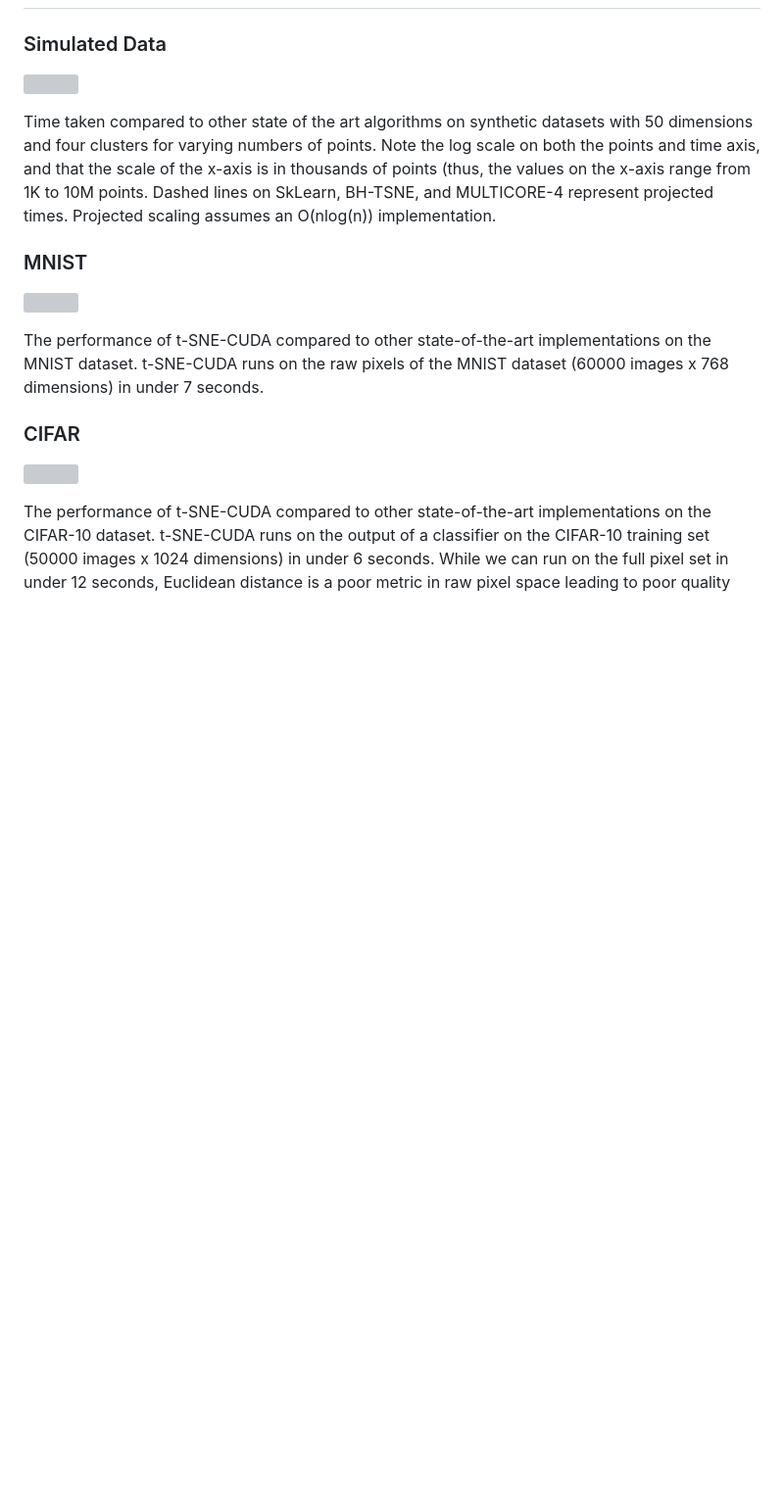
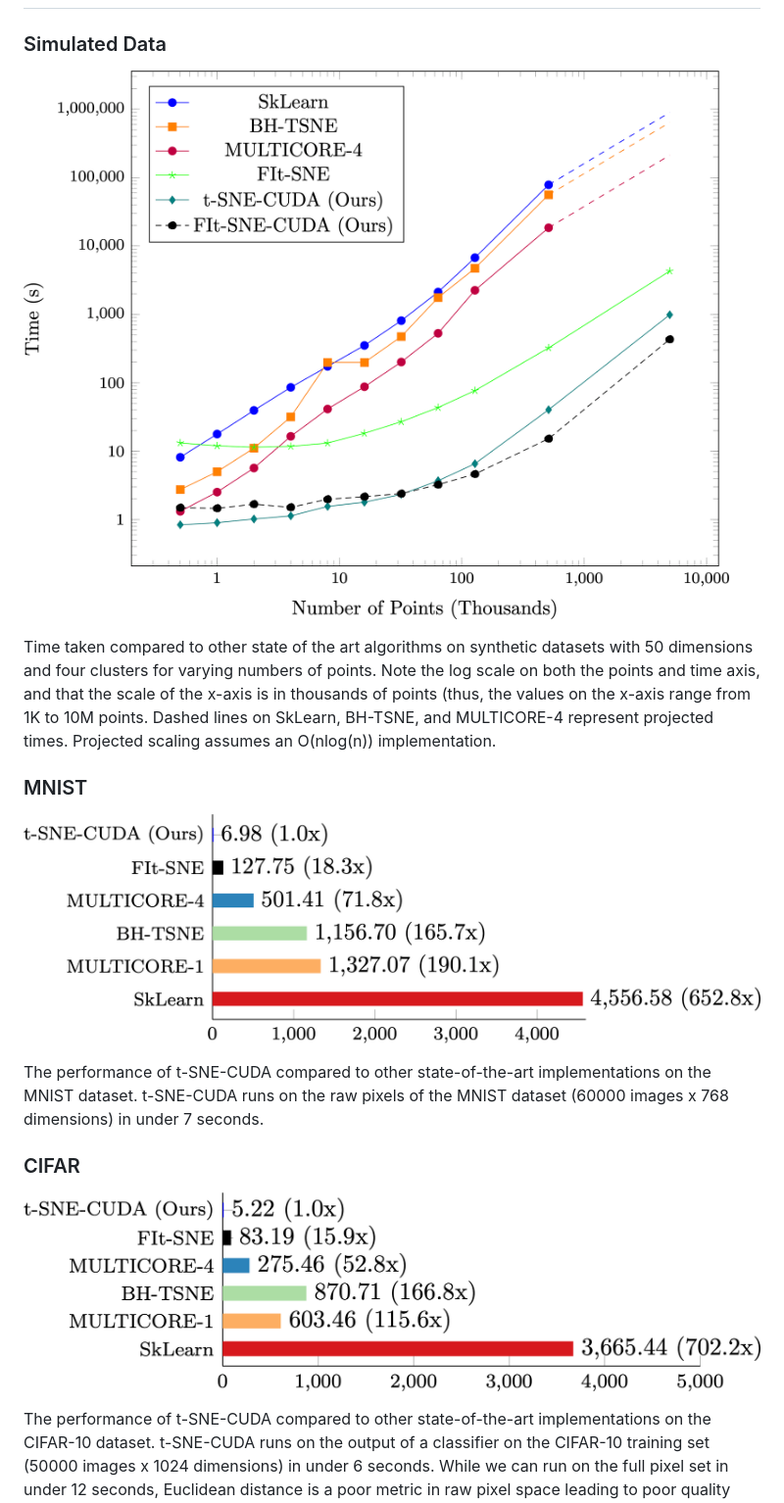
Before and after one commit to CannyLab/tsne-cuda, a Markdown page: README.md, the part around the change. Shown: that part at 98% size. GitHub-like rendering; pictures changed too: docs/cifar_speedup.png (added), docs/mnist_speedup.png (added), docs/simulated_speedup.png (added); blank space fills up the shorter version; grey boxes are pictures that could not be loaded.

Commit message:
switch from pdf to png b/c github can't render pdf

```diff
--- a/README.md
+++ b/README.md
@@ -8,17 +8,17 @@ You can install binaries with anaconda for CUDA versions 9.0, 9.2, 10.0, and 10.
 
 # Benchmarks
 ### Simulated Data
-![](docs/simulated_speedup.pdf)
+![](docs/simulated_speedup.png)
 
 Time taken compared to other state of the art algorithms on synthetic datasets with 50 dimensions and four clusters for varying numbers of points. Note the log scale on both the points and time axis, and that the scale of the x-axis is in thousands of points (thus, the values on the x-axis range from 1K to 10M points. Dashed lines on SkLearn, BH-TSNE, and MULTICORE-4 represent projected times. Projected scaling assumes an O(nlog(n)) implementation.
 
 ### MNIST
-![](docs/mnist_speedup.pdf)
+![](docs/mnist_speedup.png)
 
 The performance of t-SNE-CUDA compared to other state-of-the-art implementations on the MNIST dataset. t-SNE-CUDA runs on the raw pixels of the MNIST dataset (60000 images x 768 dimensions) in under 7 seconds.
 
 ### CIFAR
-![](docs/cifar_speedup.pdf)
+![](docs/cifar_speedup.png)
 
 The performance of t-SNE-CUDA compared to other state-of-the-art implementations on the CIFAR-10 dataset. t-SNE-CUDA runs on the output of a classifier on the CIFAR-10 training set (50000 images x 1024 dimensions) in under 6 seconds. While we can run on the full pixel set in under 12 seconds, Euclidean distance is a poor metric in raw pixel space leading to poor quality embeddings.
 
```
Also changed, not shown: 3 other files.
